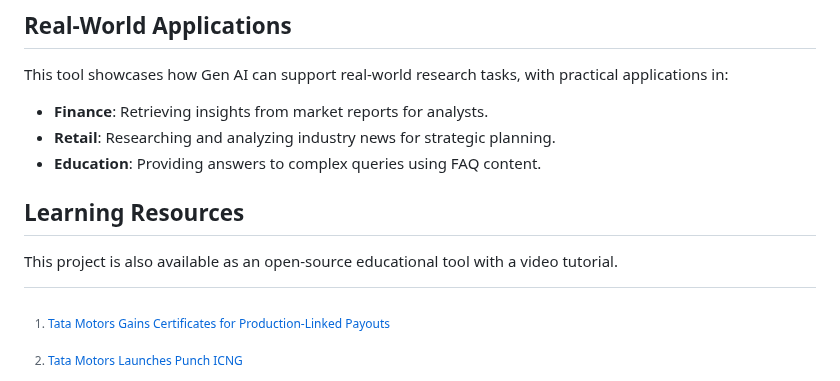
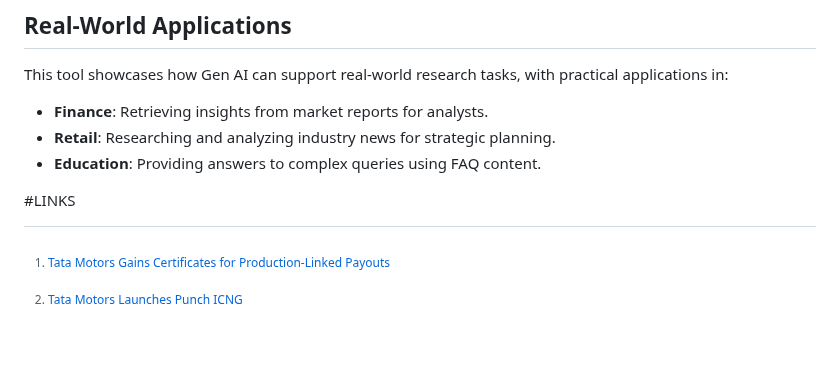
Before and after one commit to Itsmesrinu/MULTI-ARTICLE-NEWS-RESEARCH-TOOL, a Markdown page: README.md, the part around the change. Drawn GitHub-style; blank space fills up the shorter version.

```diff
--- a/README.md
+++ b/README.md
@@ -119,6 +119,4 @@ This tool showcases how Gen AI can support real-world research tasks, with pract
 - **Retail**: Researching and analyzing industry news for strategic planning.
 - **Education**: Providing answers to complex queries using FAQ content.
 
-## Learning Resources
-
-This project is also available as an open-source educational tool with a video tutorial.
+#LINKS
```
